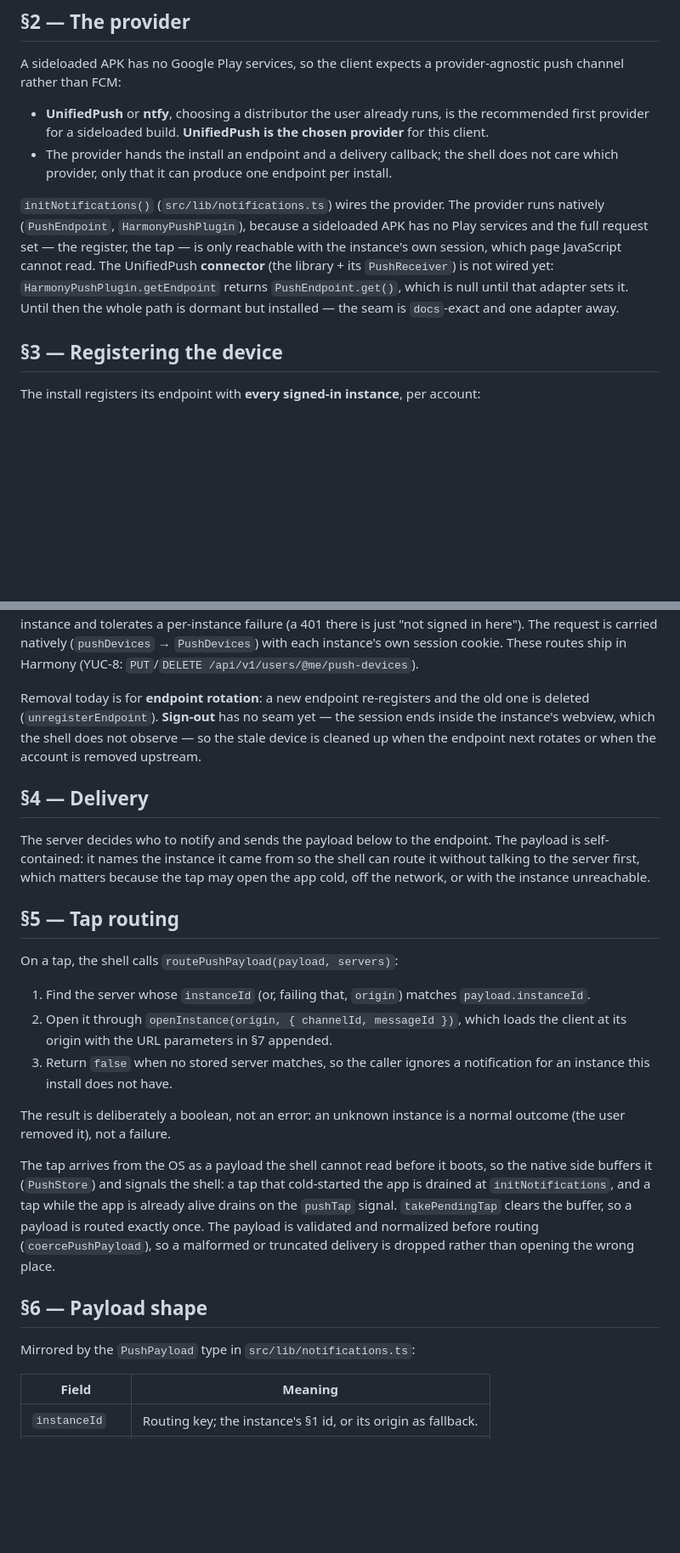
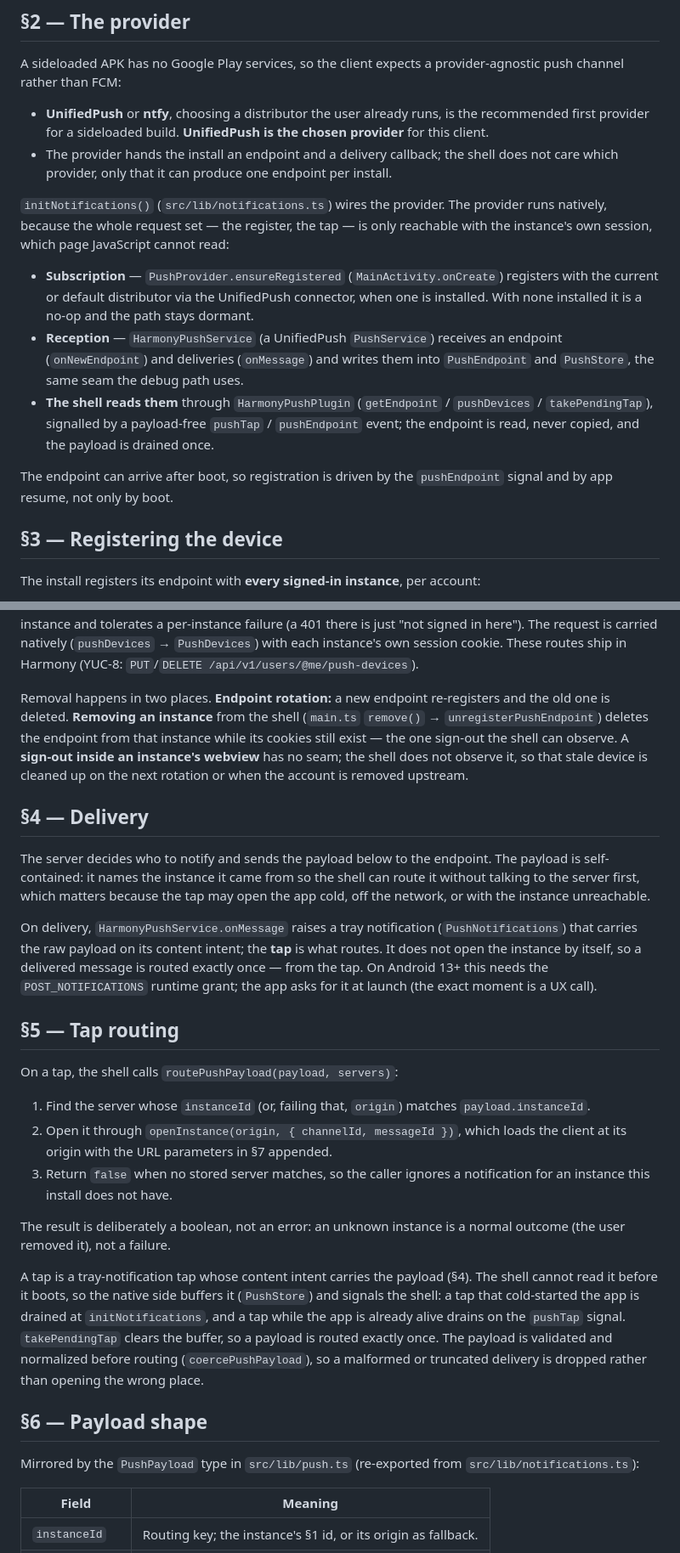
Before and after one commit to YuukiEatsYou/harmony-mobile, a Markdown page: docs/PUSH.md, 2 parts joined by grey strips. Shown at 85% size. GitHub-like rendering; blank space fills up the shorter version.

Commit message:
Document the wired UnifiedPush provider and the tap path
Updates docs/PUSH.md (the connector is wired: subscription, reception, the
payload shape now lives in src/lib/push.ts, removal on instance delete, and the
tray notification the tap comes from) and the README's notification note.

```diff
--- a/docs/PUSH.md
+++ b/docs/PUSH.md
@@ -55,14 +54,24 @@ provider-agnostic push channel rather than FCM:
   install.
 
 `initNotifications()` (`src/lib/notifications.ts`) wires the provider. The
-provider runs natively (`PushEndpoint`, `HarmonyPushPlugin`), because a
-sideloaded APK has no Play services and the full request set — the register, the
-tap — is only reachable with the instance's own session, which page JavaScript
-cannot read. The UnifiedPush **connector** (the library + its
-`PushReceiver`) is not wired yet: `HarmonyPushPlugin.getEndpoint` returns
-`PushEndpoint.get()`, which is null until that adapter sets it. Until then the
-whole path is dormant but installed — the seam is `docs`-exact and one adapter
-away.
+provider runs natively, because the whole request set — the register, the tap —
+is only reachable with the instance's own session, which page JavaScript cannot
+read:
+
+- **Subscription** — `PushProvider.ensureRegistered` (`MainActivity.onCreate`)
+  registers with the current or default distributor via the UnifiedPush
+  connector, when one is installed. With none installed it is a no-op and the
+  path stays dormant.
+- **Reception** — `HarmonyPushService` (a UnifiedPush `PushService`) receives an
+  endpoint (`onNewEndpoint`) and deliveries (`onMessage`) and writes them into
+  `PushEndpoint` and `PushStore`, the same seam the debug path uses.
+- **The shell reads them** through `HarmonyPushPlugin`
+  (`getEndpoint` / `pushDevices` / `takePendingTap`), signalled by a payload-free
+  `pushTap` / `pushEndpoint` event; the endpoint is read, never copied, and the
+  payload is drained once.
+
+The endpoint can arrive after boot, so registration is driven by the
+`pushEndpoint` signal and by app resume, not only by boot.
 
 ## §3 — Registering the device
 
@@ -90,10 +99,12 @@ in here"). The request is carried natively (`pushDevices` → `PushDevices`) wit
 each instance's own session cookie. These routes ship in Harmony (YUC-8:
 `PUT`/`DELETE /api/v1/users/@me/push-devices`).
 
-Removal today is for **endpoint rotation**: a new endpoint re-registers and the
-old one is deleted (`unregisterEndpoint`). **Sign-out** has no seam yet — the
-session ends inside the instance's webview, which the shell does not observe —
-so the stale device is cleaned up when the endpoint next rotates or when the
+Removal happens in two places. **Endpoint rotation:** a new endpoint
+re-registers and the old one is deleted. **Removing an instance** from the shell
+(`main.ts` `remove()` → `unregisterPushEndpoint`) deletes the endpoint from that
+instance while its cookies still exist — the one sign-out the shell can observe.
+A **sign-out inside an instance's webview** has no seam; the shell does not
+observe it, so that stale device is cleaned up on the next rotation or when the
 account is removed upstream.
 
 ## §4 — Delivery
@@ -102,6 +113,13 @@ The server decides who to notify and sends the payload below to the endpoint.
 The payload is self-contained: it names the instance it came from so the shell
 can route it without talking to the server first, which matters because the
 tap may open the app cold, off the network, or with the instance unreachable.
+
+On delivery, `HarmonyPushService.onMessage` raises a tray notification
+(`PushNotifications`) that carries the raw payload on its content intent; the
+**tap** is what routes. It does not open the instance by itself, so a delivered
+message is routed exactly once — from the tap. On Android 13+ this needs the
+`POST_NOTIFICATIONS` runtime grant; the app asks for it at launch (the exact
+moment is a UX call).
 
 ## §5 — Tap routing
 
@@ -117,17 +135,19 @@ On a tap, the shell calls `routePushPayload(payload, servers)`:
 The result is deliberately a boolean, not an error: an unknown instance is a
 normal outcome (the user removed it), not a failure.
 
-The tap arrives from the OS as a payload the shell cannot read before it boots,
-so the native side buffers it (`PushStore`) and signals the shell: a tap that
-cold-started the app is drained at `initNotifications`, and a tap while the app
-is already alive drains on the `pushTap` signal. `takePendingTap` clears the
-buffer, so a payload is routed exactly once. The payload is validated and
-normalized before routing (`coercePushPayload`), so a malformed or truncated
-delivery is dropped rather than opening the wrong place.
+A tap is a tray-notification tap whose content intent carries the payload
+(§4). The shell cannot read it before it boots, so the native side buffers it
+(`PushStore`) and signals the shell: a tap that cold-started the app is drained
+at `initNotifications`, and a tap while the app is already alive drains on the
+`pushTap` signal. `takePendingTap` clears the buffer, so a payload is routed
+exactly once. The payload is validated and normalized before routing
+(`coercePushPayload`), so a malformed or truncated delivery is dropped rather
+than opening the wrong place.
 
 ## §6 — Payload shape
 
-Mirrored by the `PushPayload` type in `src/lib/notifications.ts`:
+Mirrored by the `PushPayload` type in `src/lib/push.ts` (re-exported from
+`src/lib/notifications.ts`):
 
 | Field | Meaning |
 | --- | --- |
```
Also changed, not shown: other parts of docs/PUSH.md (+9 -10 lines), README.md (+5 -5 lines).
